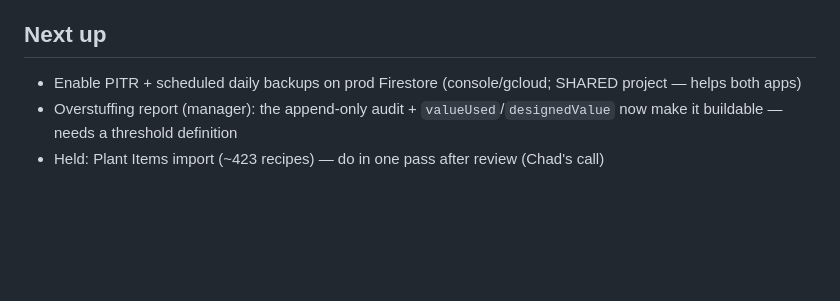
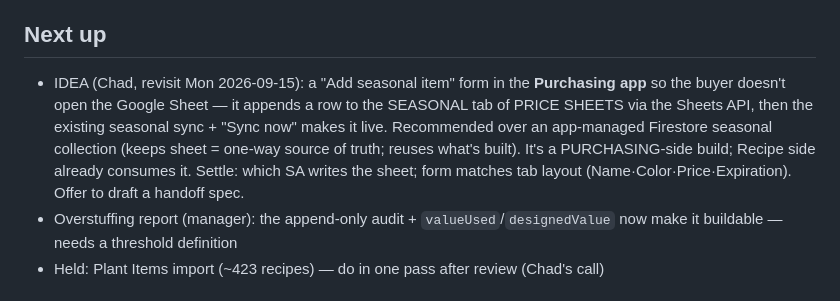
Before and after one commit to csfreytag/bloomstudio, a Markdown page: next-up.md, the part around the change. GitHub-like rendering; blank space fills up the shorter version.

Commit message:
next-up: capture seasonal-entry-portal idea for Monday; drop completed PITR item
Chad's idea to revisit 2026-09-15: an "Add seasonal item" form in the Purchasing
app that appends to the SEASONAL sheet tab (Sheets API) so the buyer doesn't open
the spreadsheet; reuses the existing seasonal sync + "Sync now". Purchasing-side
build. Also remove the PITR/backups next-up item (done + verified 2026-09-11).

Co-Authored-By: Claude Opus 4.8 <noreply@anthropic.com>

```diff
--- a/next-up.md
+++ b/next-up.md
@@ -19,7 +19,7 @@ Live at https://freytags-recipes.web.app. Recent work (2026-09-09/10), all on pr
 - Add the team in the in-app Users tab
 
 ## Next up
-- Enable PITR + scheduled daily backups on prod Firestore (console/gcloud; SHARED project — helps both apps)
+- IDEA (Chad, revisit Mon 2026-09-15): a "Add seasonal item" form in the **Purchasing app** so the buyer doesn't open the Google Sheet — it appends a row to the SEASONAL tab of PRICE SHEETS via the Sheets API, then the existing seasonal sync + "Sync now" makes it live. Recommended over an app-managed Firestore seasonal collection (keeps sheet = one-way source of truth; reuses what's built). It's a PURCHASING-side build; Recipe side already consumes it. Settle: which SA writes the sheet; form matches tab layout (Name·Color·Price·Expiration). Offer to draft a handoff spec.
 - Overstuffing report (manager): the append-only audit + `valueUsed`/`designedValue` now make it buildable — needs a threshold definition
 - Held: Plant Items import (~423 recipes) — do in one pass after review (Chad's call)
 
```
